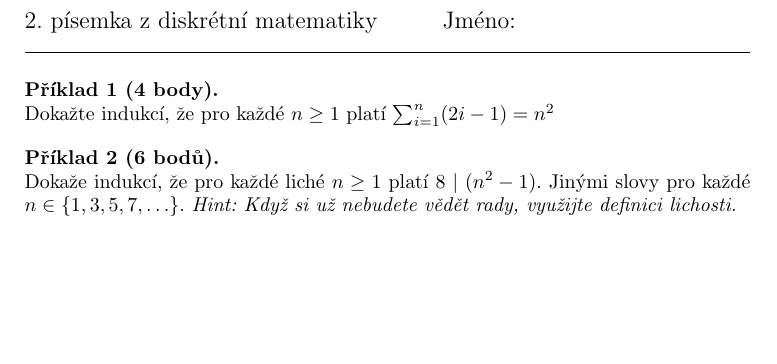
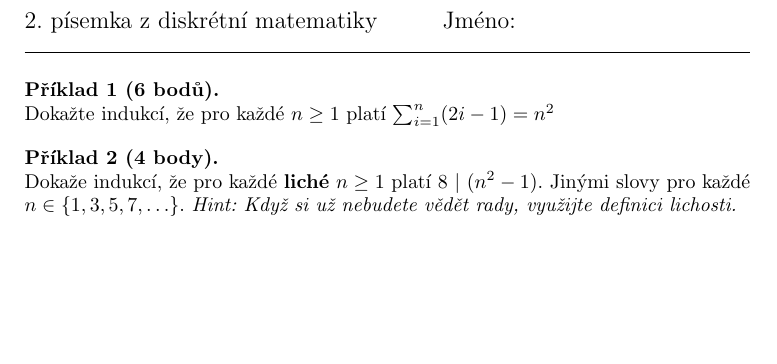
Before and after one commit to hartmaj2/25-26-diskretni-matematika, a LaTeX document (Handouts/testy/test2/test2.tex): part of the page, cut so that both start at the same text. Compiled offline with pdfLaTeX.

Commit message:
Update test

```diff
--- a/Handouts/testy/test2/test2.tex
+++ b/Handouts/testy/test2/test2.tex
@@ -35,13 +35,13 @@
 
 \titlerule
 
-\begin{problem}[4 body]
+\begin{problem}[6 bodů]
 Dokažte indukcí, že pro každé $n \geq 1$ platí $\sum_{i=1}^{n}(2i-1) = n^2$
 \end{problem}
 
-\begin{problem}[6 bodů]
+\begin{problem}[4 body]
 
-Dokaže indukcí, že pro každé liché $n \geq 1$ platí $8 \ | \ (n^2 - 1)$. Jinými slovy pro každé $n \in \{1,3,5,7,\ldots\}$. \textit{Hint: Když si už nebudete vědět rady, využijte definici lichosti.}
+Dokaže indukcí, že pro každé \textbf{liché} $n \geq 1$ platí $8 \ | \ (n^2 - 1)$. Jinými slovy pro každé $n \in \{1,3,5,7,\ldots\}$. \textit{Hint: Když si už nebudete vědět rady, využijte definici lichosti.}
 
 \end{problem}
 
```
